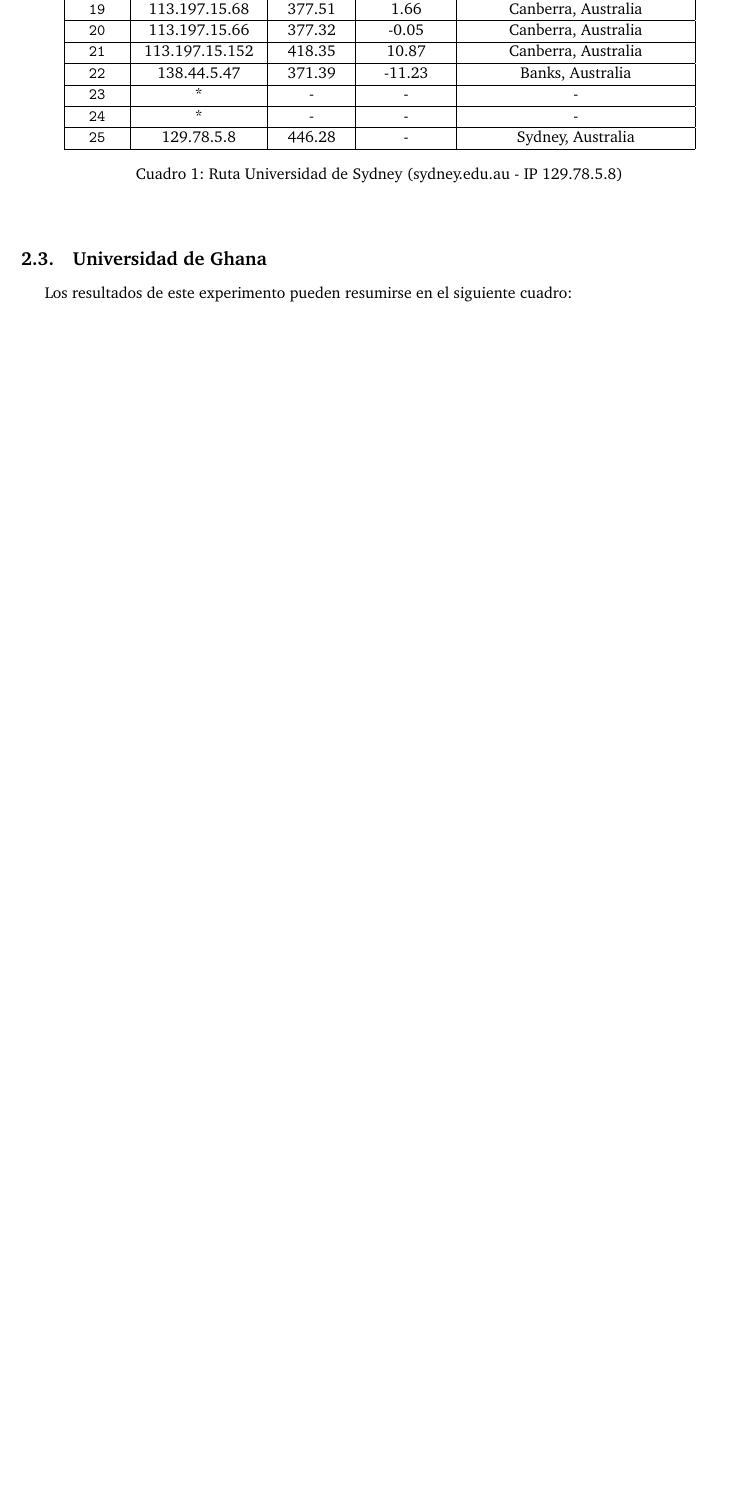
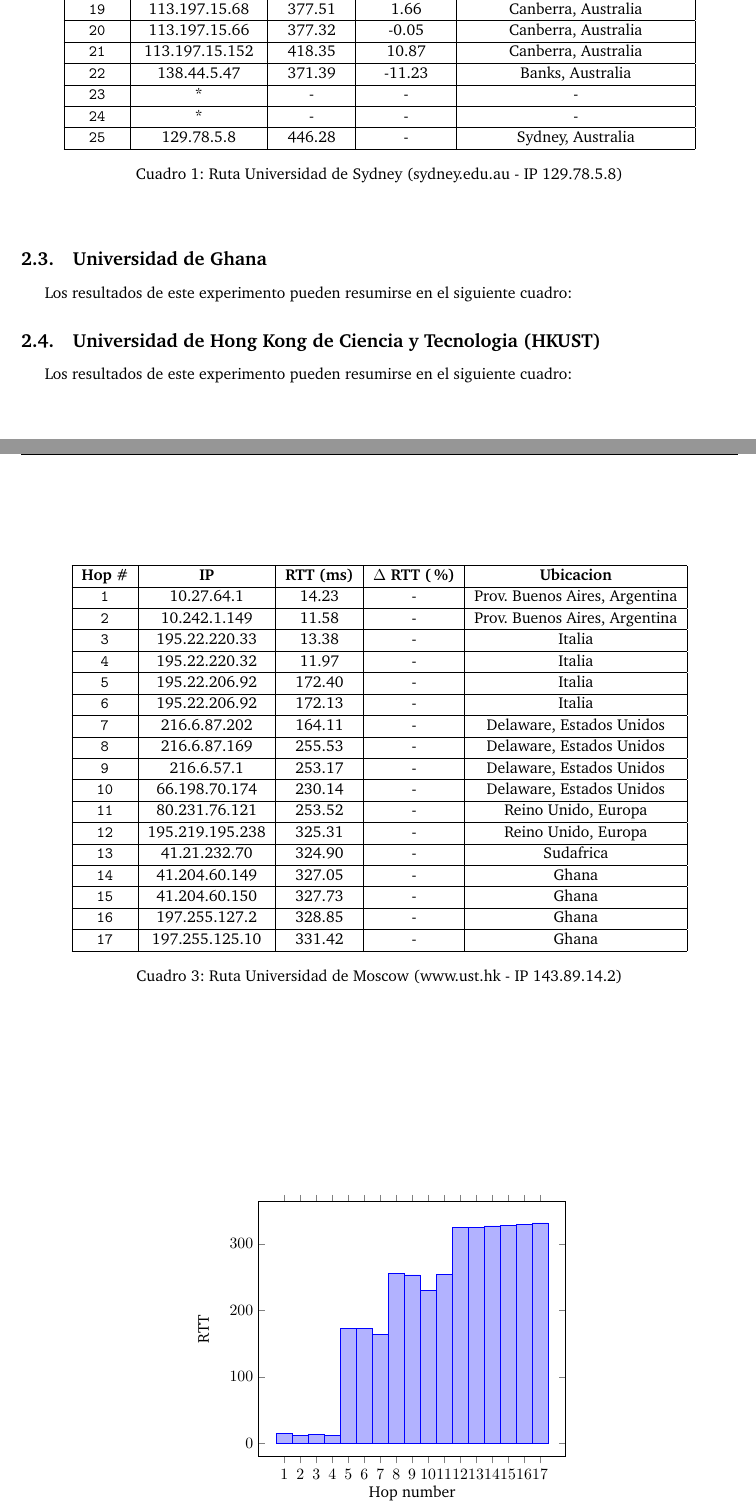
Before and after one commit to FlyingPumba/tp2-redes, a LaTeX document (latex/informe.tex, which reads latex/experimentos.tex): part of page 7 of 8 before the commit and two parts of pages 7 and 9 of 9 after it, the two joined at a grey line, cut so that both start at the same text, the shorter picture padded with empty space. Compiled offline with pdfLaTeX; a LaTeX package or settings file that is missing is left out.

Commit message:
WIP - Hong Kong

```diff
--- a/latex/experimentos.tex
+++ b/latex/experimentos.tex
@@ -205,3 +205,48 @@ Los resultados de este experimento pueden resumirse en el siguiente cuadro:
         \end{axis}
     \end{tikzpicture}
 \end{figure}
+
+
+\subsection{Universidad de Hong Kong de Ciencia y Tecnologia (HKUST)}
+
+Los resultados de este experimento pueden resumirse en el siguiente cuadro:
+
+\begin{table}[ht]\begin{center}
+    \begin{tabular}{|c|c|c|c|c|}
+    \hline
+    \textbf{Hop \#} & \textbf{IP} & \textbf{RTT (ms)} & \textbf{$\Delta$ RTT (\%)} & \textbf{Ubicacion}             \\ \hline
+    \texttt{1}  & 10.27.64.1      & 14.23             & -                          & Prov. Buenos Aires, Argentina  \\ \hline
+    \texttt{2}  & 10.242.1.149    & 11.58             & -                          & Prov. Buenos Aires, Argentina  \\ \hline
+    \texttt{3}  & 195.22.220.33   & 13.38             & -                          & Italia                         \\ \hline
+    \texttt{4}  & 195.22.220.32   & 11.97             & -                          & Italia                         \\ \hline
+    \texttt{5}  & 195.22.206.92   & 172.40            & -                          & Italia                         \\ \hline
+    \texttt{6}  & 195.22.206.92   & 172.13            & -                          & Italia                         \\ \hline
+    \texttt{7}  & 216.6.87.202    & 164.11            & -                          & Delaware, Estados Unidos       \\ \hline
+    \texttt{8}  & 216.6.87.169    & 255.53            & -                          & Delaware, Estados Unidos       \\ \hline
+    \texttt{9}  & 216.6.57.1      & 253.17            & -                          & Delaware, Estados Unidos       \\ \hline
+    \texttt{10} & 66.198.70.174   & 230.14            & -                          & Delaware, Estados Unidos       \\ \hline
+    \texttt{11} & 80.231.76.121   & 253.52            & -                          & Reino Unido, Europa            \\ \hline
+    \texttt{12} & 195.219.195.238 & 325.31            & -                          & Reino Unido, Europa            \\ \hline
+    \texttt{13} & 41.21.232.70    & 324.90            & -                          & Sudafrica                      \\ \hline
+    \texttt{14} & 41.204.60.149   & 327.05            & -                          & Ghana                          \\ \hline
+    \texttt{15} & 41.204.60.150   & 327.73            & -                          & Ghana                          \\ \hline
+    \texttt{16} & 197.255.127.2   & 328.85            & -                          & Ghana                          \\ \hline
+    \texttt{17} & 197.255.125.10  & 331.42            & -                          & Ghana                          \\ \hline
+    \end{tabular}
+    \caption{Ruta Universidad de Moscow (www.ust.hk  - IP 143.89.14.2)}
+\end{center}
+\end{table}
+
+\begin{figure}[h]
+    \centering
+    \begin{tikzpicture}
+        \begin{axis}[
+                ybar,
+                xtick=data,
+                ylabel={RTT},
+                xlabel={Hop number}
+            ]
+            \addplot table[x=hop,y=rtt]{data/ghana.dat};
+        \end{axis}
+    \end{tikzpicture}
+\end{figure}
```
Also changed, not shown: latex/data/hongkong.dat (added, +18 -0 lines).
